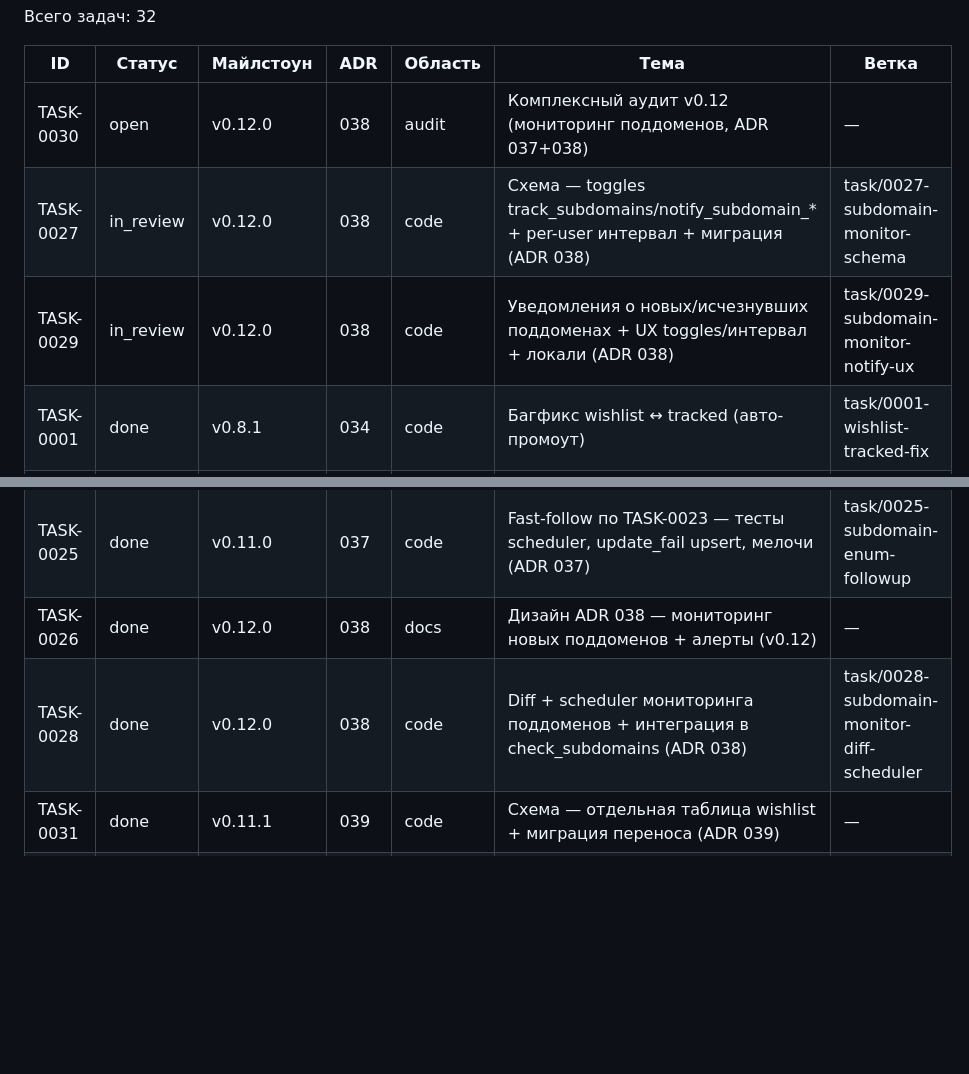
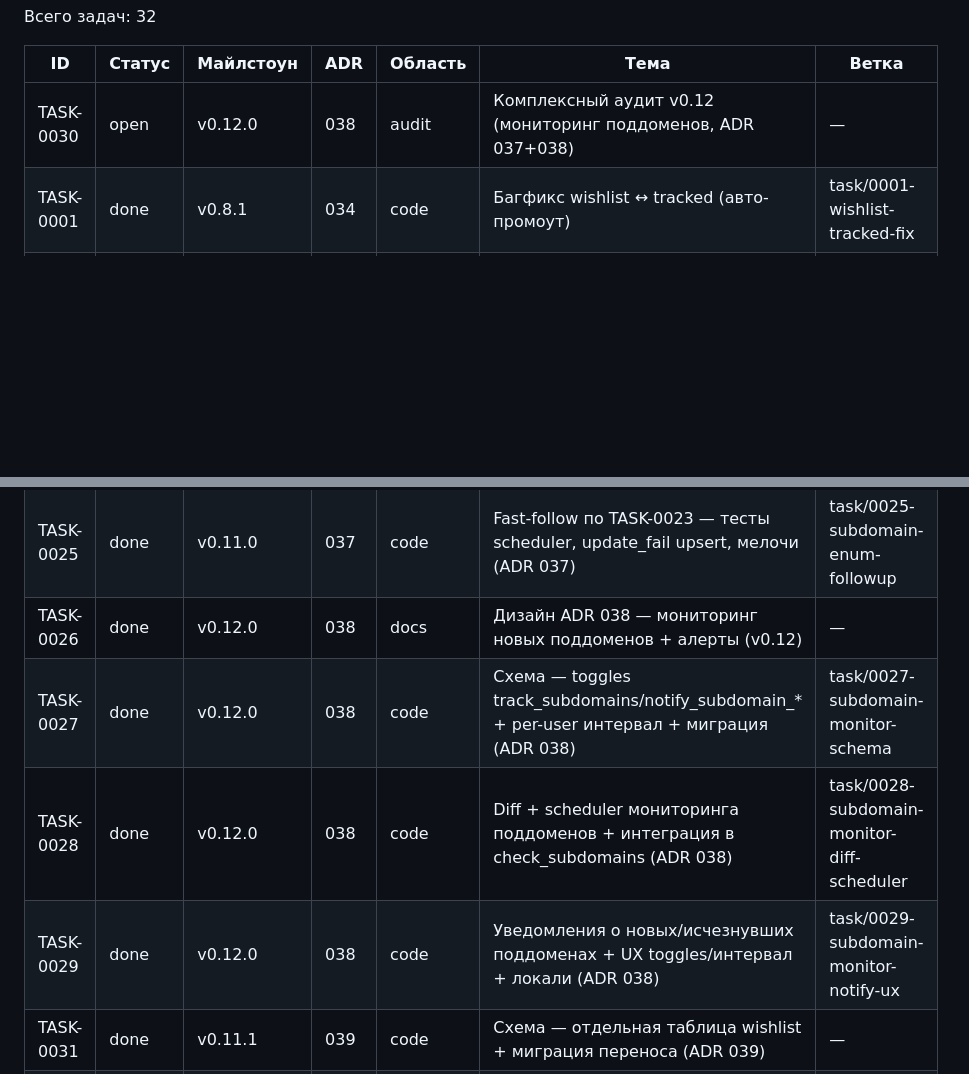
Before and after one commit to nmetluk/whois-watcher, a Markdown page: handoff/INDEX.md, 2 parts joined by grey strips. GitHub-like rendering; blank space fills up the shorter version.

Commit message:
handoff: TASK-0029 → done, пересборка INDEX (PR #21 merged)

```diff
--- a/handoff/INDEX.md
+++ b/handoff/INDEX.md
@@ -7,8 +7,6 @@
 | ID | Статус | Майлстоун | ADR | Область | Тема | Ветка |
 |----|--------|-----------|-----|---------|------|-------|
 | TASK-0030 | open | v0.12.0 | 038 | audit | Комплексный аудит v0.12 (мониторинг поддоменов, ADR 037+038) | — |
-| TASK-0027 | in_review | v0.12.0 | 038 | code | Схема — toggles track_subdomains/notify_subdomain_* + per-user интервал + миграция (ADR 038) | task/0027-subdomain-monitor-schema |
-| TASK-0029 | in_review | v0.12.0 | 038 | code | Уведомления о новых/исчезнувших поддоменах + UX toggles/интервал + локали (ADR 038) | task/0029-subdomain-monitor-notify-ux |
 | TASK-0001 | done | v0.8.1 | 034 | code | Багфикс wishlist ↔ tracked (авто-промоут) | task/0001-wishlist-tracked-fix |
 | TASK-0002 | done | v0.9.0 | 035 | code | PSL — зависимость tldextract + src/utils/domains.py | task/0002-psl-utils-domains |
 | TASK-0003 | done | v0.9.0 | 035 | code | Схема user_domains (registrable_domain, is_subdomain) + WHOIS-джойны | task/0003-subdomain-schema-whois-joins |
@@ -35,6 +33,8 @@
 | TASK-0024 | done | v0.11.0 | 037 | code | UX — команда /subdomains + opt-in отслеживание + локали (ADR 037) | task/0024-subdomain-enum-ux |
 | TASK-0025 | done | v0.11.0 | 037 | code | Fast-follow по TASK-0023 — тесты scheduler, update_fail upsert, мелочи (ADR 037) | task/0025-subdomain-enum-followup |
 | TASK-0026 | done | v0.12.0 | 038 | docs | Дизайн ADR 038 — мониторинг новых поддоменов + алерты (v0.12) | — |
+| TASK-0027 | done | v0.12.0 | 038 | code | Схема — toggles track_subdomains/notify_subdomain_* + per-user интервал + миграция (ADR 038) | task/0027-subdomain-monitor-schema |
 | TASK-0028 | done | v0.12.0 | 038 | code | Diff + scheduler мониторинга поддоменов + интеграция в check_subdomains (ADR 038) | task/0028-subdomain-monitor-diff-scheduler |
+| TASK-0029 | done | v0.12.0 | 038 | code | Уведомления о новых/исчезнувших поддоменах + UX toggles/интервал + локали (ADR 038) | task/0029-subdomain-monitor-notify-ux |
 | TASK-0031 | done | v0.11.1 | 039 | code | Схема — отдельная таблица wishlist + миграция переноса (ADR 039) | — |
 | TASK-0032 | done | v0.11.1 | 039 | code | Развязка wishlist↔tracking по коду + кнопка «убрать из wishlist» (ADR 039) | — |
```
Also changed, not shown: handoff/tasks/TASK-0029-subdomain-monitor-notify-ux.md (+1 -1 lines).
